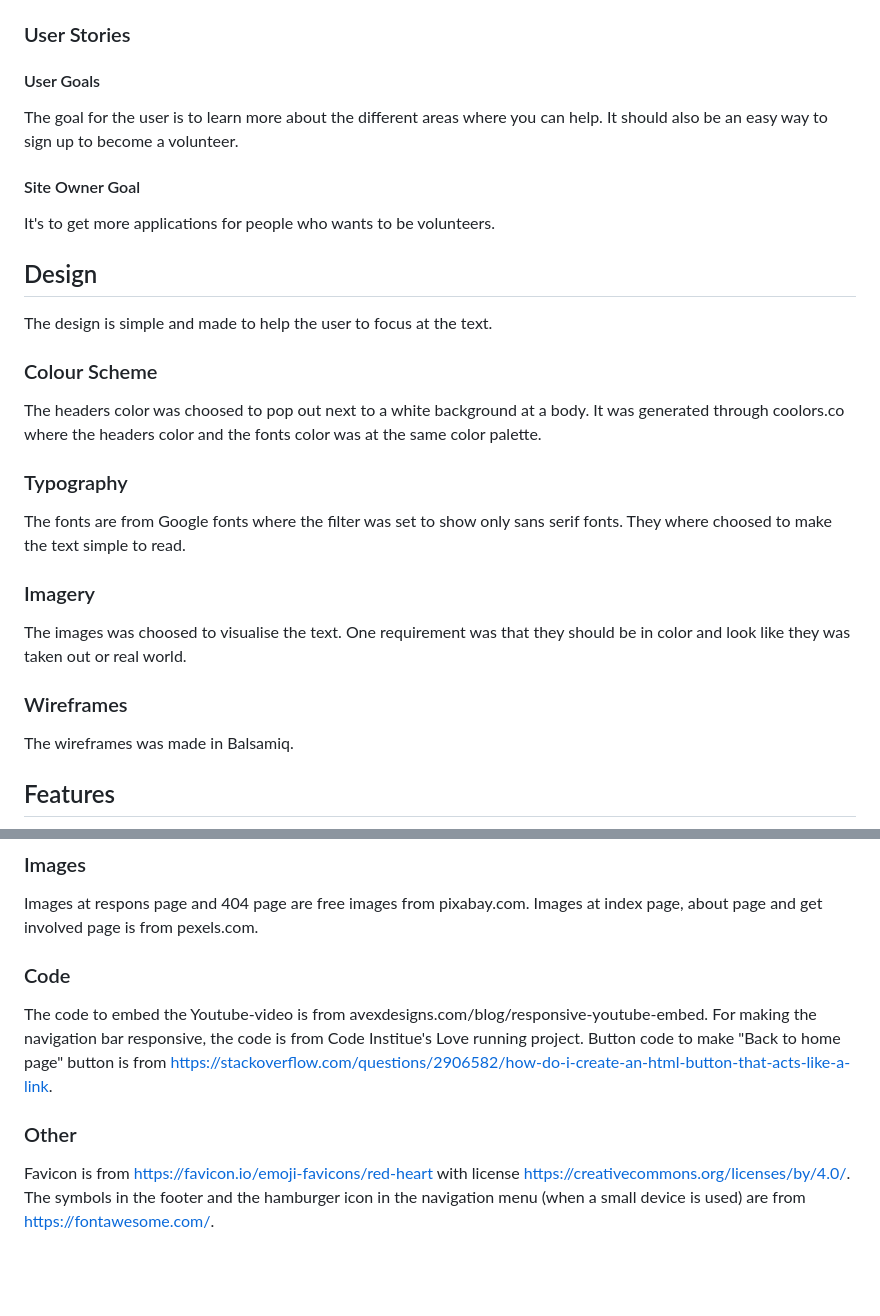
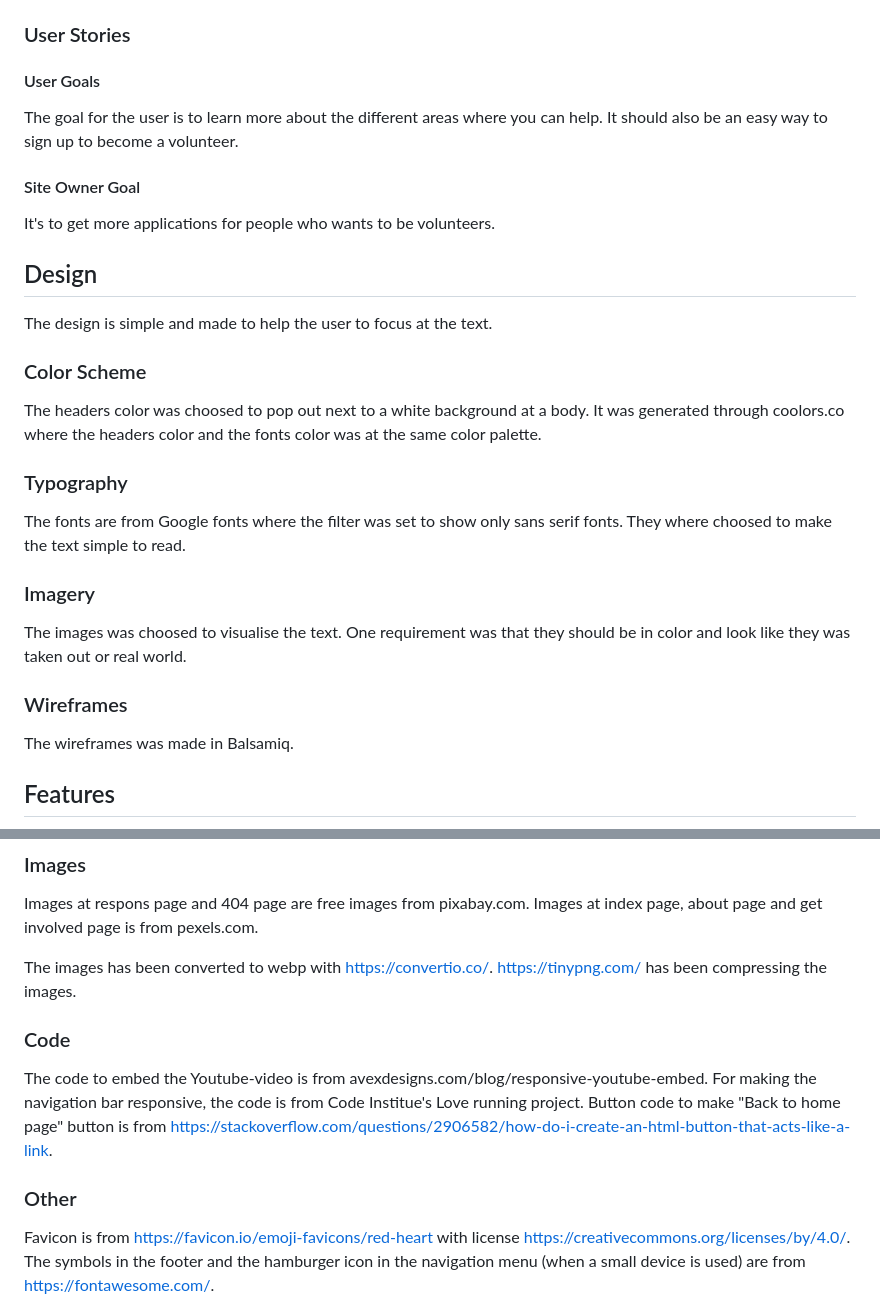
Before and after one commit to FridaWikell/kalmar-stadsmission, a Markdown page: README.md, 2 parts joined by grey strips. GitHub-like rendering; blank space fills up the shorter version.

Commit message:
Doc: Create new folder to readme file

```diff
--- a/README.md
+++ b/README.md
@@ -15,24 +15,31 @@ Kalmar Stadsmission is a site that hopes to get people to sign up to become a vo
 ### User Stories
 
 #### User Goals
+
 The goal for the user is to learn more about the different areas where you can help. It should also be an easy way to sign up to become a volunteer.
 
 #### Site Owner Goal
+
 It's to get more applications for people who wants to be volunteers.
 
 ## Design
+
 The design is simple and made to help the user to focus at the text.
 
-### Colour Scheme
+### Color Scheme
+
 The headers color was choosed to pop out next to a white background at a body. It was generated through coolors.co where the headers color and the fonts color was at the same color palette.
 
 ### Typography
+
 The fonts are from Google fonts where the filter was set to show only sans serif fonts. They where choosed to make the text simple to read.
 
 ### Imagery
+
 The images was choosed to visualise the text. One requirement was that they should be in color and look like they was taken out or real world.
 
 ### Wireframes
+
 The wireframes was made in Balsamiq.
 
 ## Features
@@ -137,6 +144,9 @@ Link to the website: https://fridawikell.github.io/kalmar-stadsmission/
 Images at respons page and 404 page are free images from pixabay.com.
 Images at index page, about page and get involved page is from pexels.com.
 
+The images has been converted to webp with https://convertio.co/.
+https://tinypng.com/ has been compressing the images.
+
 ### Code
 
 The code to embed the Youtube-video is from avexdesigns.com/blog/responsive-youtube-embed.
@@ -144,6 +154,7 @@ For making the navigation bar responsive, the code is from Code Institue's Love
 Button code to make "Back to home page" button is from https://stackoverflow.com/questions/2906582/how-do-i-create-an-html-button-that-acts-like-a-link.
 
 ### Other
+
 Favicon is from https://favicon.io/emoji-favicons/red-heart with license https://creativecommons.org/licenses/by/4.0/.
 The symbols in the footer and the hamburger icon in the navigation menu (when a small device is used) are from https://fontawesome.com/.
 
```
Also changed, not shown: other parts of README.md (+1 -1 lines).
